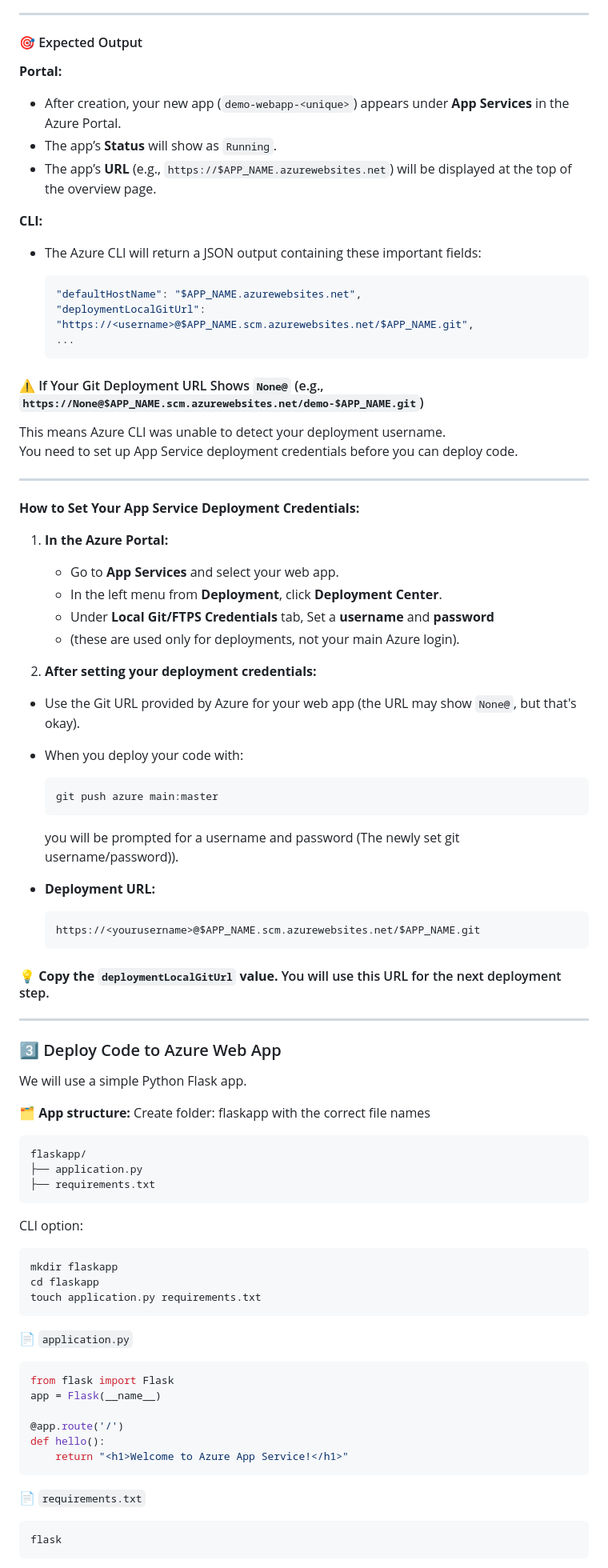
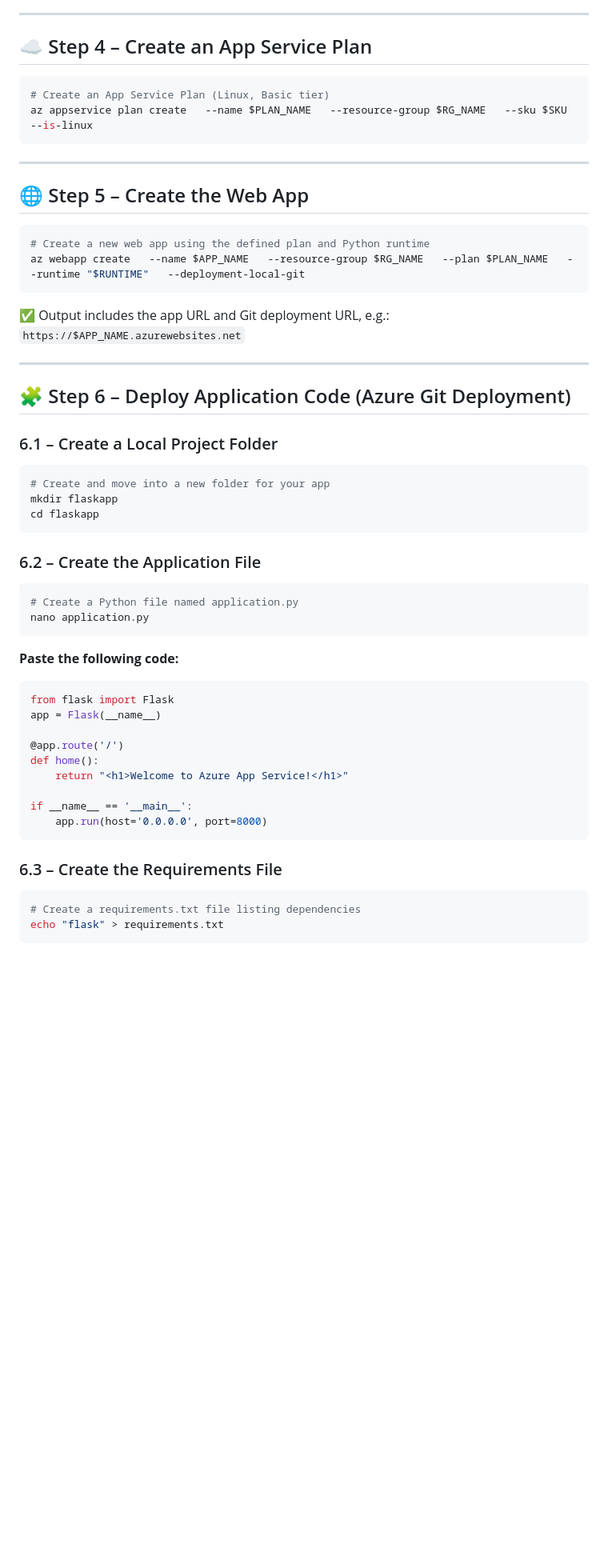
Before and after one commit to Georges034302/acc-cloud-wil-demo, a Markdown page: week4/lab_4_a_appservice_webapp.md, the part around the change printed below. Shown: that part at 80% size. Rendered like a GitHub page; blank space fills up the shorter version.

````diff
--- a/week4/lab_4_a_appservice_webapp.md
+++ b/week4/lab_4_a_appservice_webapp.md
@@ -128,86 +44,55 @@ You are provisioning a new web application on **Azure App Service**.
 
 ---
 
-#### 🎯 Expected Output
-
-**Portal:**
-
-- After creation, your new app (`demo-webapp-<unique>`) appears under **App Services** in the Azure Portal.
-- The app’s **Status** will show as `Running`.
-- The app’s **URL** (e.g., `https://$APP_NAME.azurewebsites.net`) will be displayed at the top of the overview page.
-
-**CLI:**
-
-- The Azure CLI will return a JSON output containing these important fields:
-
-    ```json
-    "defaultHostName": "$APP_NAME.azurewebsites.net",
-    "deploymentLocalGitUrl": "https://<username>@$APP_NAME.scm.azurewebsites.net/$APP_NAME.git",
-    ...
-    ```
-#### ⚠️ If Your Git Deployment URL Shows `None@` (e.g., `https://None@$APP_NAME.scm.azurewebsites.net/demo-$APP_NAME.git`)
-
-This means Azure CLI was unable to detect your deployment username.
-You need to set up App Service deployment credentials before you can deploy code.
+## ☁️ Step 4 – Create an App Service Plan
+```bash
+# Create an App Service Plan (Linux, Basic tier)
+az appservice plan create   --name $PLAN_NAME   --resource-group $RG_NAME   --sku $SKU   --is-linux
+```
 
 ---
 
-**How to Set Your App Service Deployment Credentials:**
+## 🌐 Step 5 – Create the Web App
+```bash
+# Create a new web app using the defined plan and Python runtime
+az webapp create   --name $APP_NAME   --resource-group $RG_NAME   --plan $PLAN_NAME   --runtime "$RUNTIME"   --deployment-local-git
+```
 
-1. **In the Azure Portal:**
-   - Go to **App Services** and select your web app.
-   - In the left menu from **Deployment**, click **Deployment Center**.
-   - Under **Local Git/FTPS Credentials** tab, Set a **username** and **password**
-   - (these are used only for deployments, not your main Azure login).
-
-2. **After setting your deployment credentials:**
-  - Use the Git URL provided by Azure for your web app (the URL may show `None@`, but that's okay).
-  - When you deploy your code with:
-     ```bash
-     git push azure main:master
-     ```
-     you will be prompted for a username and password (The newly set git username/password)).
-
-  - **Deployment URL:**
-    ```bash
-    https://<yourusername>@$APP_NAME.scm.azurewebsites.net/$APP_NAME.git
-    ```
-
-#### 💡 **Copy the `deploymentLocalGitUrl` value.** You will use this URL for the next deployment step.
+✅ Output includes the app URL and Git deployment URL, e.g.:
+`https://$APP_NAME.azurewebsites.net`
 
 ---
-### 3️⃣ Deploy Code to Azure Web App
 
-We will use a simple Python Flask app.
+## 🧩 Step 6 – Deploy Application Code (Azure Git Deployment)
 
-🗂️ **App structure:**
-Create folder: flaskapp with the correct file names
-```
-flaskapp/
-├── application.py
-├── requirements.txt
-```
-CLI option:
+### 6.1 – Create a Local Project Folder
 ```bash
+# Create and move into a new folder for your app
 mkdir flaskapp
 cd flaskapp
-touch application.py requirements.txt
 ```
 
-
-
-📄 `application.py`
+### 6.2 – Create the Application File
+```bash
+# Create a Python file named application.py
+nano application.py
+```
+**Paste the following code:**
 ```python
 from flask import Flask
 app = Flask(__name__)
 
 @app.route('/')
-def hello():
+def home():
     return "<h1>Welcome to Azure App Service!</h1>"
+
+if __name__ == '__main__':
+    app.run(host='0.0.0.0', port=8000)
 ```
 
-📄 `requirements.txt`
-```
-flask
+### 6.3 – Create the Requirements File
+```bash
+# Create a requirements.txt file listing dependencies
+echo "flask" > requirements.txt
 ```
 
````
Also changed, not shown: other parts of week4/lab_4_a_appservice_webapp.md (+73 -138 lines).
